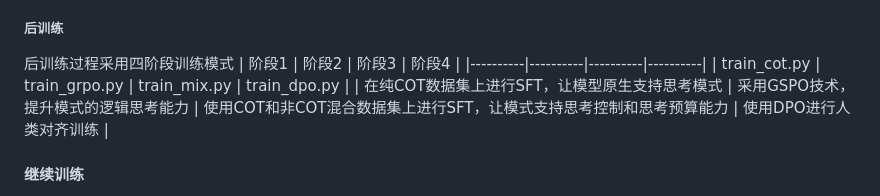
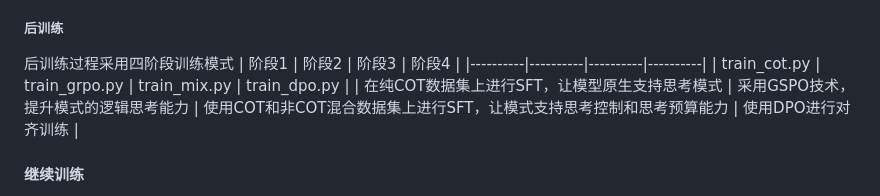
Before and after one commit to qibin0506/Cortex, a Markdown page: README.md, the part around the change. Rendered like a GitHub page.

```diff
--- a/README.md
+++ b/README.md
@@ -46,7 +46,7 @@ Cortex V2采用更加先进的训练方式进行训练，具体情况如下；
 | 阶段1 | 阶段2 | 阶段3 | 阶段4 |
 |----------|----------|----------|----------|
 | train_cot.py | train_grpo.py | train_mix.py | train_dpo.py |
-| 在纯COT数据集上进行SFT，让模型原生支持思考模式 | 采用GSPO技术，提升模式的逻辑思考能力 | 使用COT和非COT混合数据集上进行SFT，让模式支持思考控制和思考预算能力 | 使用DPO进行人类对齐训练 |
+| 在纯COT数据集上进行SFT，让模型原生支持思考模式 | 采用GSPO技术，提升模式的逻辑思考能力 | 使用COT和非COT混合数据集上进行SFT，让模式支持思考控制和思考预算能力 | 使用DPO进行对齐训练 |
 
 #### 继续训练
 本项目提供各个阶段训练完成后的checkpoint, 可根据自己需求选择checkpoint继续训练。
```
